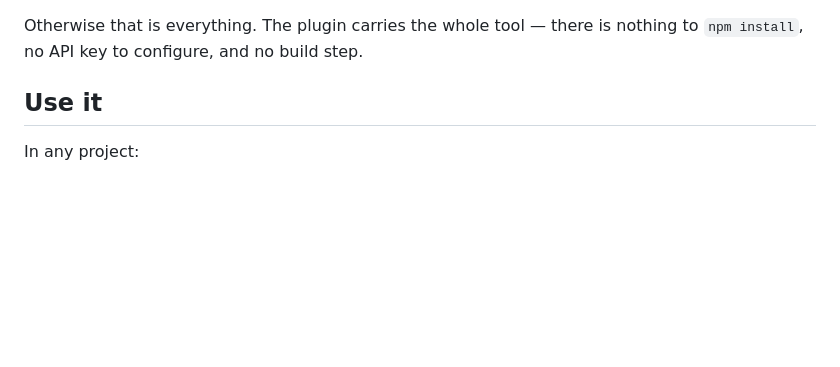
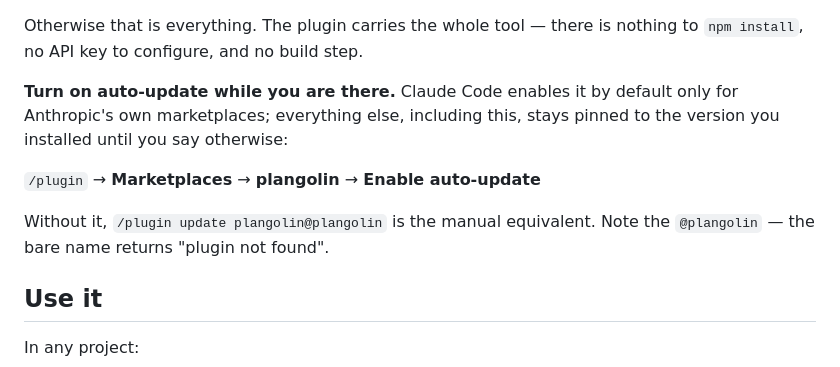
Before and after one commit to jakekeech/plangolin, a Markdown page: README.md, the part around the change. GitHub-like rendering; blank space fills up the shorter version.

Commit message:
Say that third-party plugins do not auto-update unless asked

```diff
--- a/README.md
+++ b/README.md
@@ -41,6 +41,15 @@ still loaded.
 
 Otherwise that is everything. The plugin carries the whole tool — there is
 nothing to `npm install`, no API key to configure, and no build step.
+
+**Turn on auto-update while you are there.** Claude Code enables it by default
+only for Anthropic's own marketplaces; everything else, including this, stays
+pinned to the version you installed until you say otherwise:
+
+`/plugin` → **Marketplaces** → **plangolin** → **Enable auto-update**
+
+Without it, `/plugin update plangolin@plangolin` is the manual equivalent. Note
+the `@plangolin` — the bare name returns "plugin not found".
 
 ## Use it
 
```
